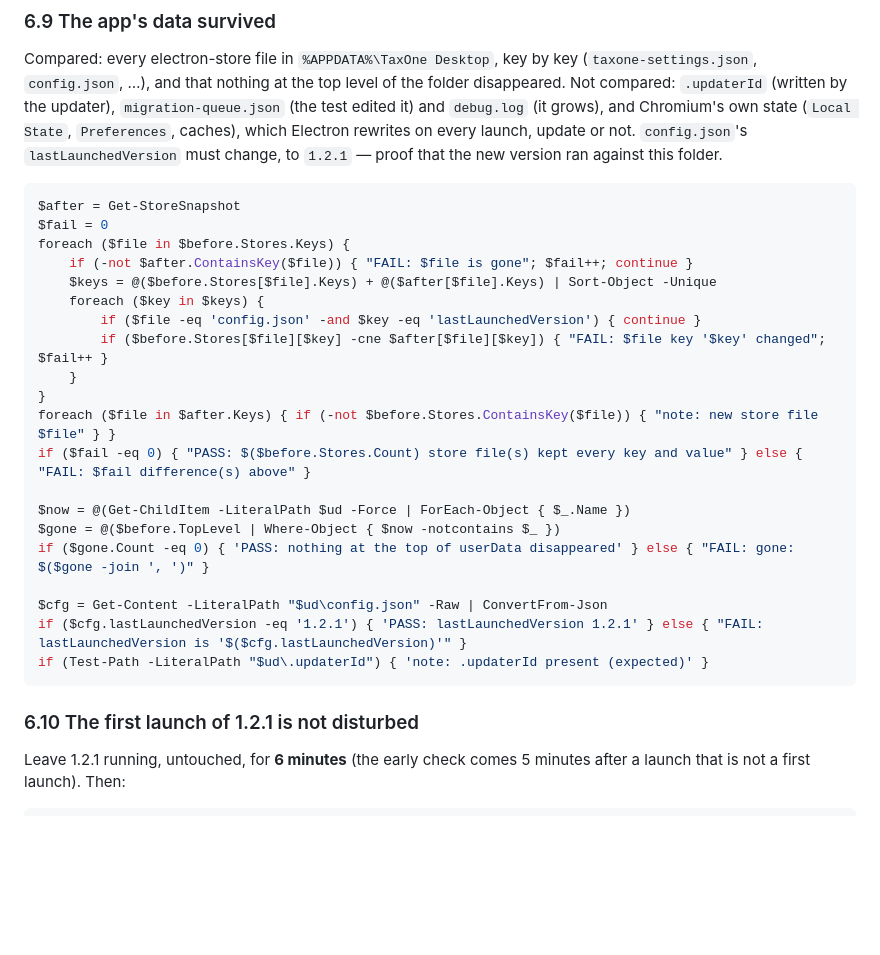
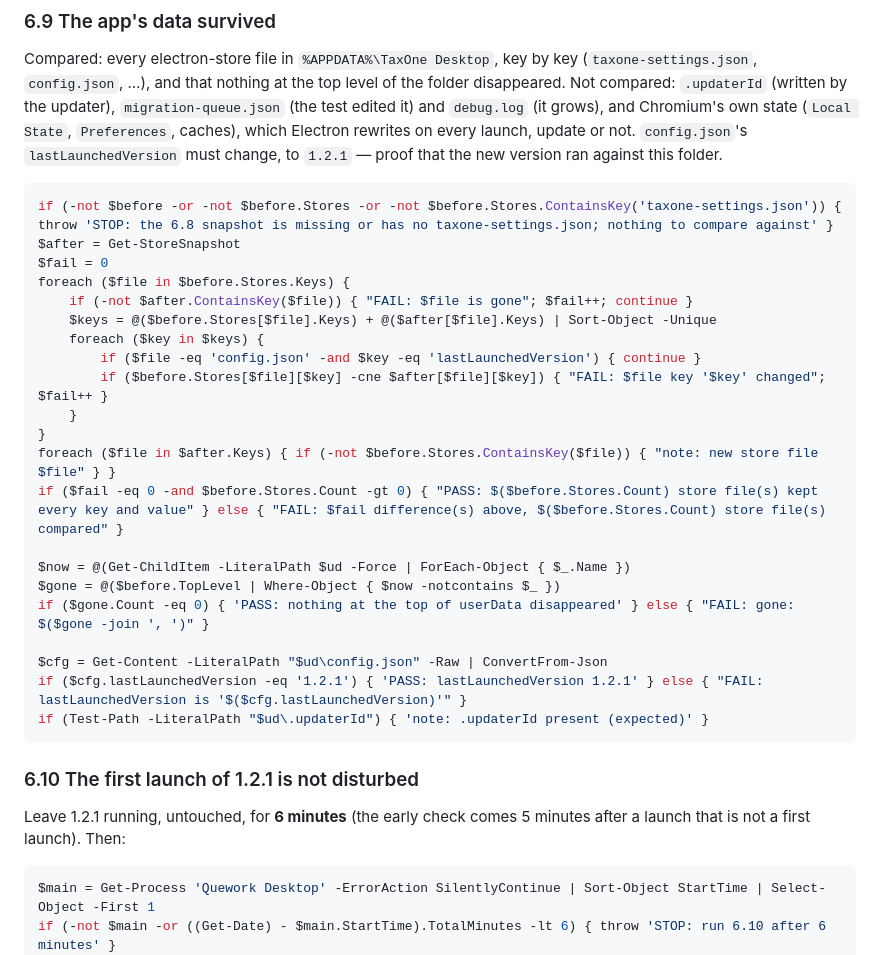
Before and after one commit to abr9t/taxone-desktop, a Markdown page: UPGRADE-TEST.md, the part around one of its changes. Drawn GitHub-style; blank space fills up the shorter version.

````diff
--- a/UPGRADE-TEST.md
+++ b/UPGRADE-TEST.md
@@ -1052,6 +1085,7 @@ which Electron rewrites on every launch, update or not. `config.json`'s
 ran against this folder.
 
 ```powershell
+if (-not $before -or -not $before.Stores -or -not $before.Stores.ContainsKey('taxone-settings.json')) { throw 'STOP: the 6.8 snapshot is missing or has no taxone-settings.json; nothing to compare against' }
 $after = Get-StoreSnapshot
 $fail = 0
 foreach ($file in $before.Stores.Keys) {
@@ -1063,7 +1097,7 @@ foreach ($file in $before.Stores.Keys) {
     }
 }
 foreach ($file in $after.Keys) { if (-not $before.Stores.ContainsKey($file)) { "note: new store file $file" } }
-if ($fail -eq 0) { "PASS: $($before.Stores.Count) store file(s) kept every key and value" } else { "FAIL: $fail difference(s) above" }
+if ($fail -eq 0 -and $before.Stores.Count -gt 0) { "PASS: $($before.Stores.Count) store file(s) kept every key and value" } else { "FAIL: $fail difference(s) above, $($before.Stores.Count) store file(s) compared" }
 
 $now = @(Get-ChildItem -LiteralPath $ud -Force | ForEach-Object { $_.Name })
 $gone = @($before.TopLevel | Where-Object { $now -notcontains $_ })
@@ -1080,6 +1114,8 @@ Leave 1.2.1 running, untouched, for **6 minutes** (the early check comes 5
 minutes after a launch that is not a first launch). Then:
 
 ```powershell
+$main = Get-Process 'Quework Desktop' -ErrorAction SilentlyContinue | Sort-Object StartTime | Select-Object -First 1
+if (-not $main -or ((Get-Date) - $main.StartTime).TotalMinutes -lt 6) { throw 'STOP: run 6.10 after 6 minutes' }
 $lines = @(Get-Content -LiteralPath $log)
 $at = -1
 for ($i = 0; $i -lt $lines.Count; $i++) { if ($lines[$i] -match '\[updater\] Started for 1\.2\.1') { $at = $i } }
````
Also changed, not shown: other parts of UPGRADE-TEST.md (+36 -3 lines).
